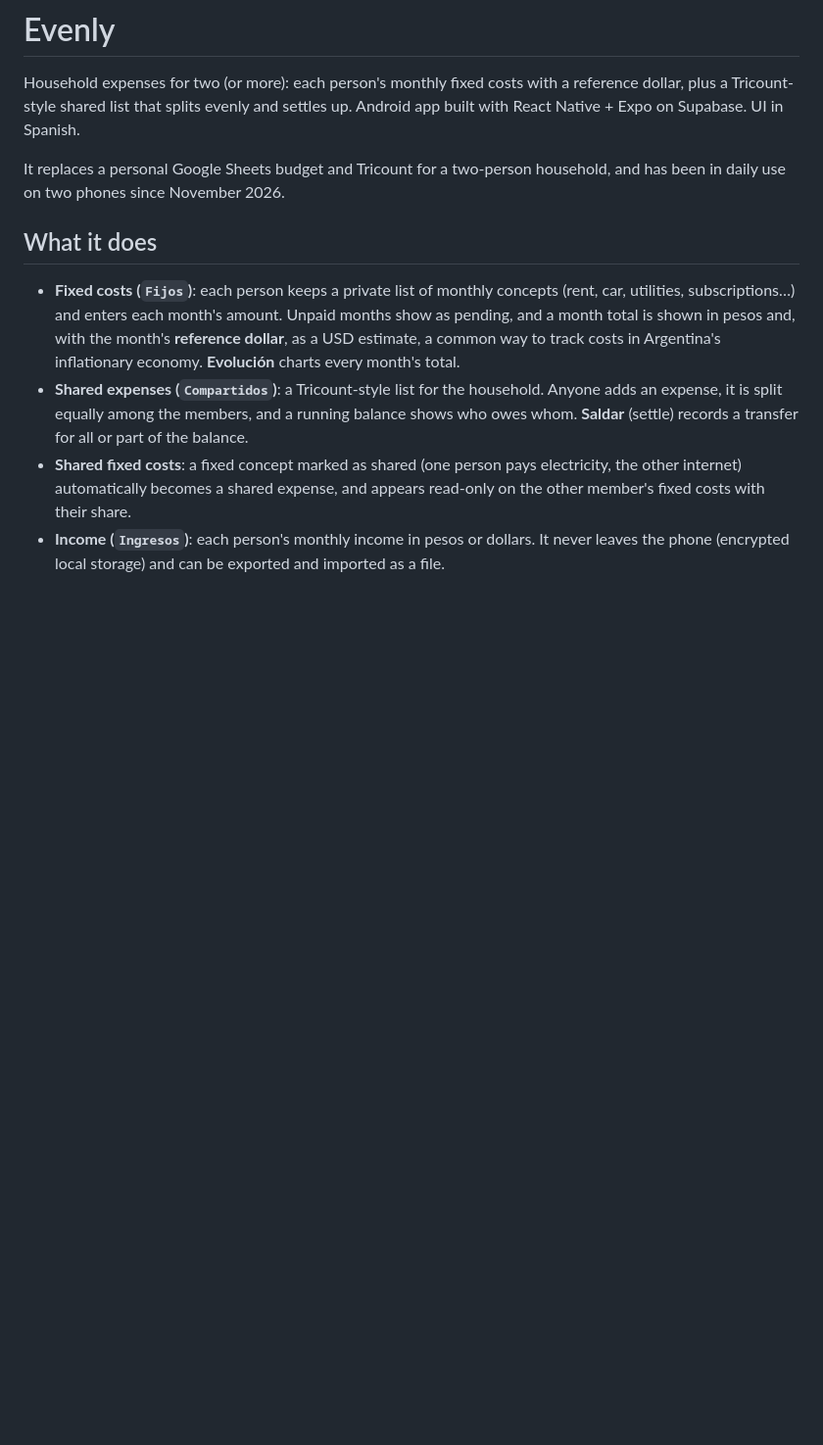
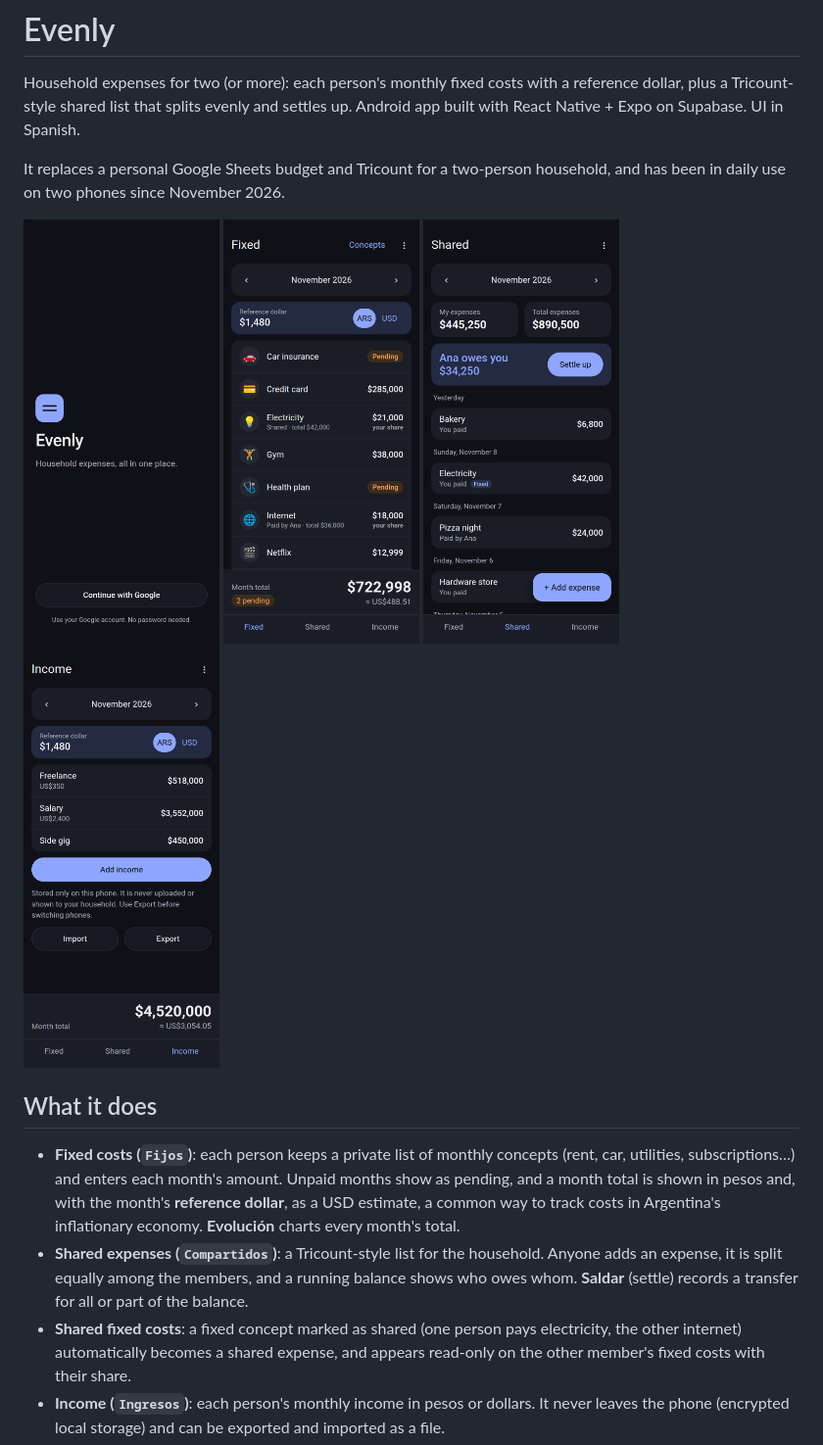
Before and after one commit to guidotesolin/evenly, a Markdown page: README.md, the part around the change. Shown at 98% size. Rendered like a GitHub page; pictures changed too: docs/screenshots/fixed.png (added), docs/screenshots/income.png (added), docs/screenshots/shared.png (added); blank space fills up the shorter version.

Commit message:
docs: add demo screenshots to the readme

```diff
--- a/README.md
+++ b/README.md
@@ -6,6 +6,13 @@ React Native + Expo on Supabase. UI in Spanish.
 
 It replaces a personal Google Sheets budget and Tricount for a two-person household, and has been
 in daily use on two phones since November 2026.
+
+<p>
+  <img src="docs/screenshots/sign-in.png" width="200" alt="Sign-in screen">
+  <img src="docs/screenshots/fixed.png" width="200" alt="Fixed costs for the month, with shared ones split and a USD estimate">
+  <img src="docs/screenshots/shared.png" width="200" alt="Shared expenses with the running balance and Settle up">
+  <img src="docs/screenshots/income.png" width="200" alt="Monthly income in pesos and dollars, stored only on the phone">
+</p>
 
 ## What it does
 
```
